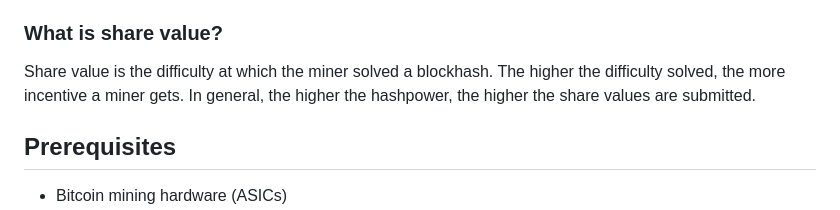
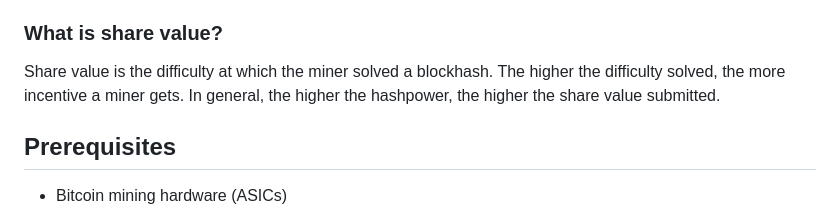
Before and after one commit to latent-to/taohash, a Markdown page: docs/running_miner.md, the part around the change. Rendered like a GitHub page.

Commit message:
Update running_miner.md
Co-authored-by: Cameron Fairchild <c@latent.to>

```diff
--- a/docs/running_miner.md
+++ b/docs/running_miner.md
@@ -7,7 +7,7 @@ Miners are reward in Alpha token in Bittensor, which can be swapped to TAO or ke
 
 ### What is share value?
 Share value is the difficulty at which the miner solved a blockhash. The higher the difficulty solved, the more incentive a miner gets.
-In general, the higher the hashpower, the higher the share values are submitted.
+In general, the higher the hashpower, the higher the share value submitted.
 
 ## Prerequisites
 - Bitcoin mining hardware (ASICs)
```
